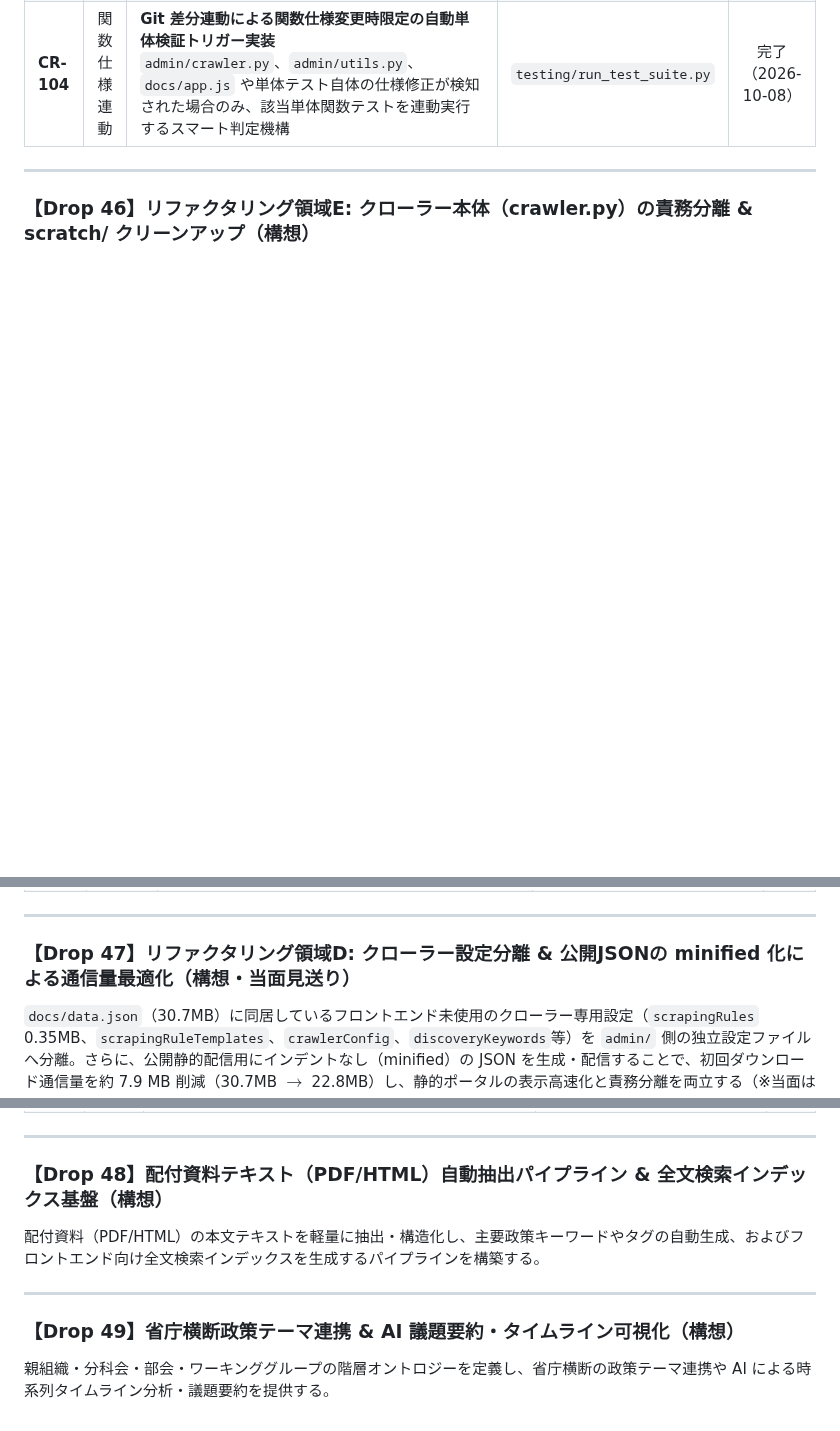
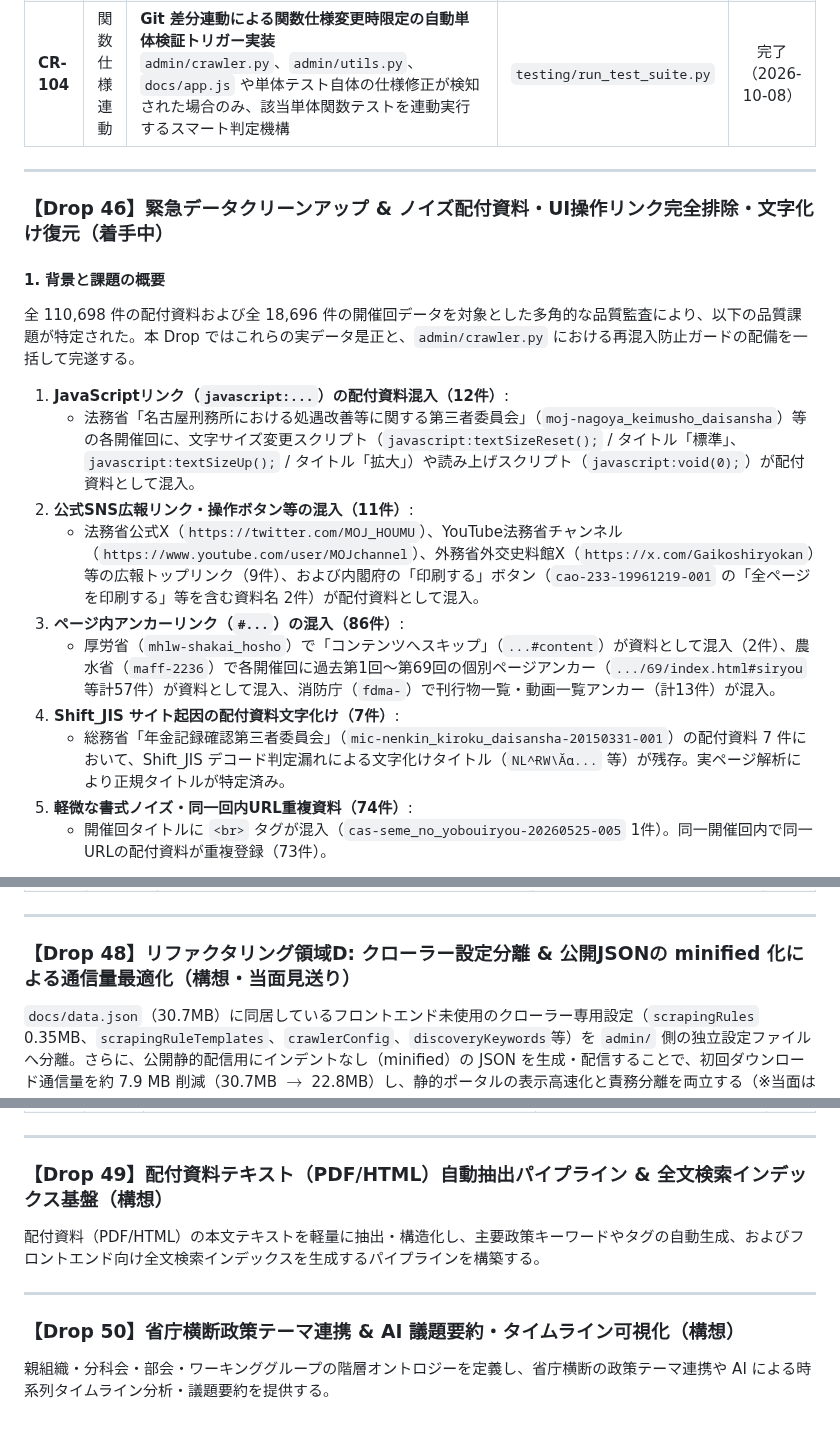
Before and after one commit to m03k0103/PMHub, a Markdown page: DROPS.md, 3 parts joined by grey strips. Rendered like a GitHub page; blank space fills up the shorter version.

Commit message:
docs(drops): mark Drop 46 as in-progress

```diff
--- a/DROPS.md
+++ b/DROPS.md
@@ -470,4 +469,19 @@
 
 ---
 
-### 【Drop 46】リファクタリング領域E: クローラー本体（crawler.py）の責務分離 & scratch/ クリーンアップ（構想）
+### 【Drop 46】緊急データクリーンアップ & ノイズ配付資料・UI操作リンク完全排除・文字化け復元（着手中）
+
+#### 1. 背景と課題の概要
+全 110,698 件の配付資料および全 18,696 件の開催回データを対象とした多角的な品質監査により、以下の品質課題が特定された。本 Drop ではこれらの実データ是正と、`admin/crawler.py` における再混入防止ガードの配備を一括して完遂する。
+
+1. **JavaScriptリンク（`javascript:...`）の配付資料混入（12件）**:
+   - 法務省「名古屋刑務所における処遇改善等に関する第三者委員会」（`moj-nagoya_keimusho_daisansha`）等の各開催回に、文字サイズ変更スクリプト（`javascript:textSizeReset();` / タイトル「標準」、`javascript:textSizeUp();` / タイトル「拡大」）や読み上げスクリプト（`javascript:void(0);`）が配付資料として混入。
+2. **公式SNS広報リンク・操作ボタン等の混入（11件）**:
+   - 法務省公式X（`https://twitter.com/MOJ_HOUMU`）、YouTube法務省チャンネル（`https://www.youtube.com/user/MOJchannel`）、外務省外交史料館X（`https://x.com/Gaikoshiryokan`）等の広報トップリンク（9件）、および内閣府の「印刷する」ボタン（`cao-233-19961219-001` の「全ページを印刷する」等を含む資料名 2件）が配付資料として混入。
+3. **ページ内アンカーリンク（`#...`）の混入（86件）**:
+   - 厚労省（`mhlw-shakai_hosho`）で「コンテンツへスキップ」（`...#content`）が資料として混入（2件）、農水省（`maff-2236`）で各開催回に過去第1回〜第69回の個別ページアンカー（`.../69/index.html#siryou` 等計57件）が資料として混入、消防庁（`fdma-`）で刊行物一覧・動画一覧アンカー（計13件）が混入。
+4. **Shift_JIS サイト起因の配付資料文字化け（7件）**:
+   - 総務省「年金記録確認第三者委員会」（`mic-nenkin_kiroku_daisansha-20150331-001`）の配付資料 7 件において、Shift_JIS デコード判定漏れによる文字化けタイトル（`NL^ɌW\Ăɑ...` 等）が残存。実ページ解析により正規タイトルが特定済み。
+5. **軽微な書式ノイズ・同一回内URL重複資料（74件）**:
+   - 開催回タイトルに `<br>` タグが混入（`cas-seme_no_yobouiryou-20260525-005` 1件）。同一開催回内で同一URLの配付資料が重複登録（73件）。
+
@@ -481,7 +508,7 @@
 
 ---
 
-### 【Drop 47】リファクタリング領域D: クローラー設定分離 & 公開JSONの minified 化による通信量最適化（構想・当面見送り）
+### 【Drop 48】リファクタリング領域D: クローラー設定分離 & 公開JSONの minified 化による通信量最適化（構想・当面見送り）
 
 `docs/data.json`（30.7MB）に同居しているフロントエンド未使用のクローラー専用設定（`scrapingRules` 0.35MB、`scrapingRuleTemplates`、`crawlerConfig`、`discoveryKeywords`等）を `admin/` 側の独立設定ファイルへ分離。さらに、公開静的配信用にインデントなし（minified）の JSON を生成・配信することで、初回ダウンロード通信量を約 7.9 MB 削減（30.7MB $\to$ 22.8MB）し、静的ポータルの表示高速化と責務分離を両立する（※当面は見送りとし、他施策完了後に着手予定）。
 
@@ -492,12 +519,12 @@
 
 ---
 
-### 【Drop 48】配付資料テキスト（PDF/HTML）自動抽出パイプライン & 全文検索インデックス基盤（構想）
+### 【Drop 49】配付資料テキスト（PDF/HTML）自動抽出パイプライン & 全文検索インデックス基盤（構想）
 
 配付資料（PDF/HTML）の本文テキストを軽量に抽出・構造化し、主要政策キーワードやタグの自動生成、およびフロントエンド向け全文検索インデックスを生成するパイプラインを構築する。
 
 ---
 
-### 【Drop 49】省庁横断政策テーマ連携 & AI 議題要約・タイムライン可視化（構想）
+### 【Drop 50】省庁横断政策テーマ連携 & AI 議題要約・タイムライン可視化（構想）
 
 親組織・分科会・部会・ワーキンググループの階層オントロジーを定義し、省庁横断の政策テーマ連携や AI による時系列タイムライン分析・議題要約を提供する。
```
Also changed, not shown: other parts of DROPS.md (+18 -6 lines).
